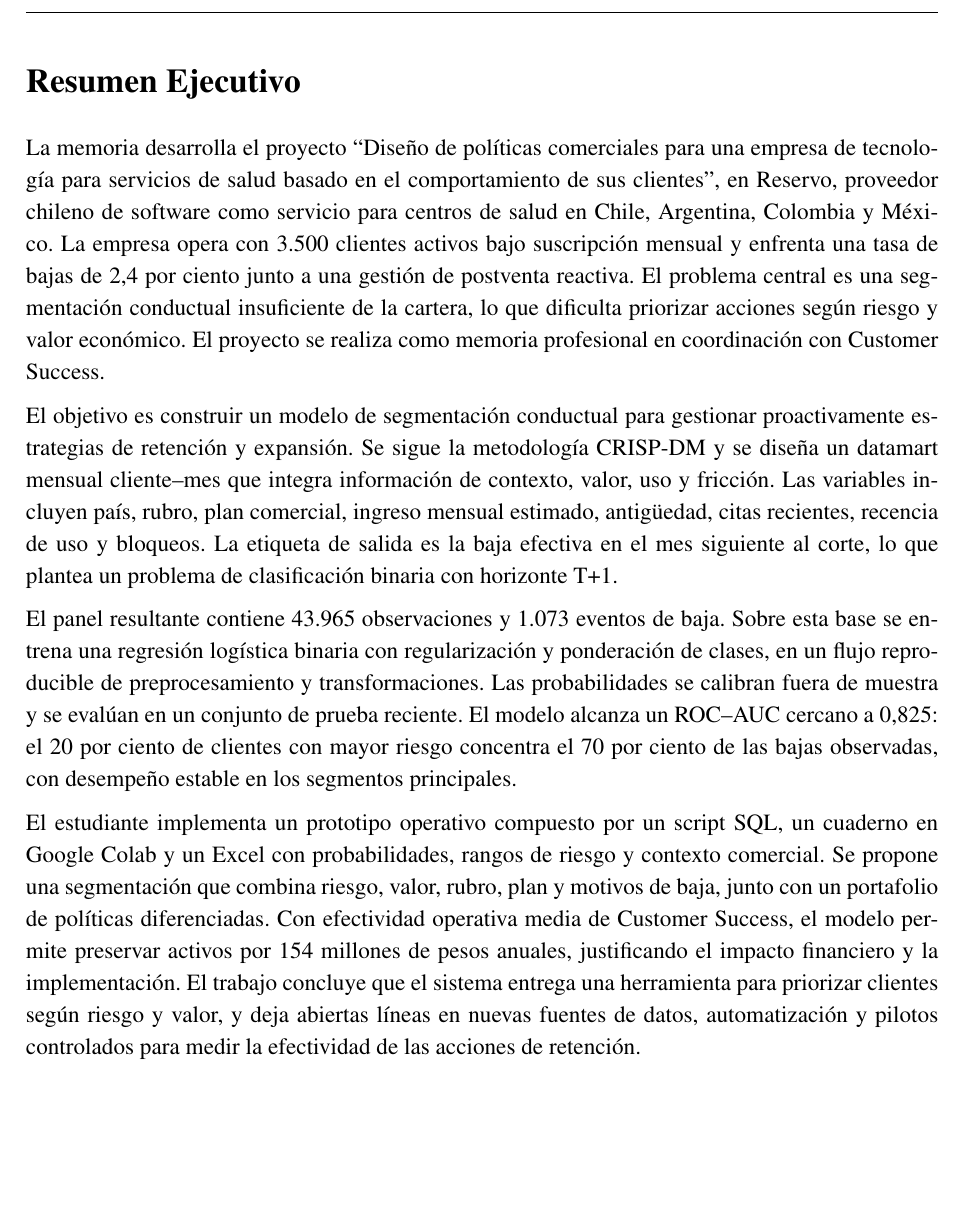
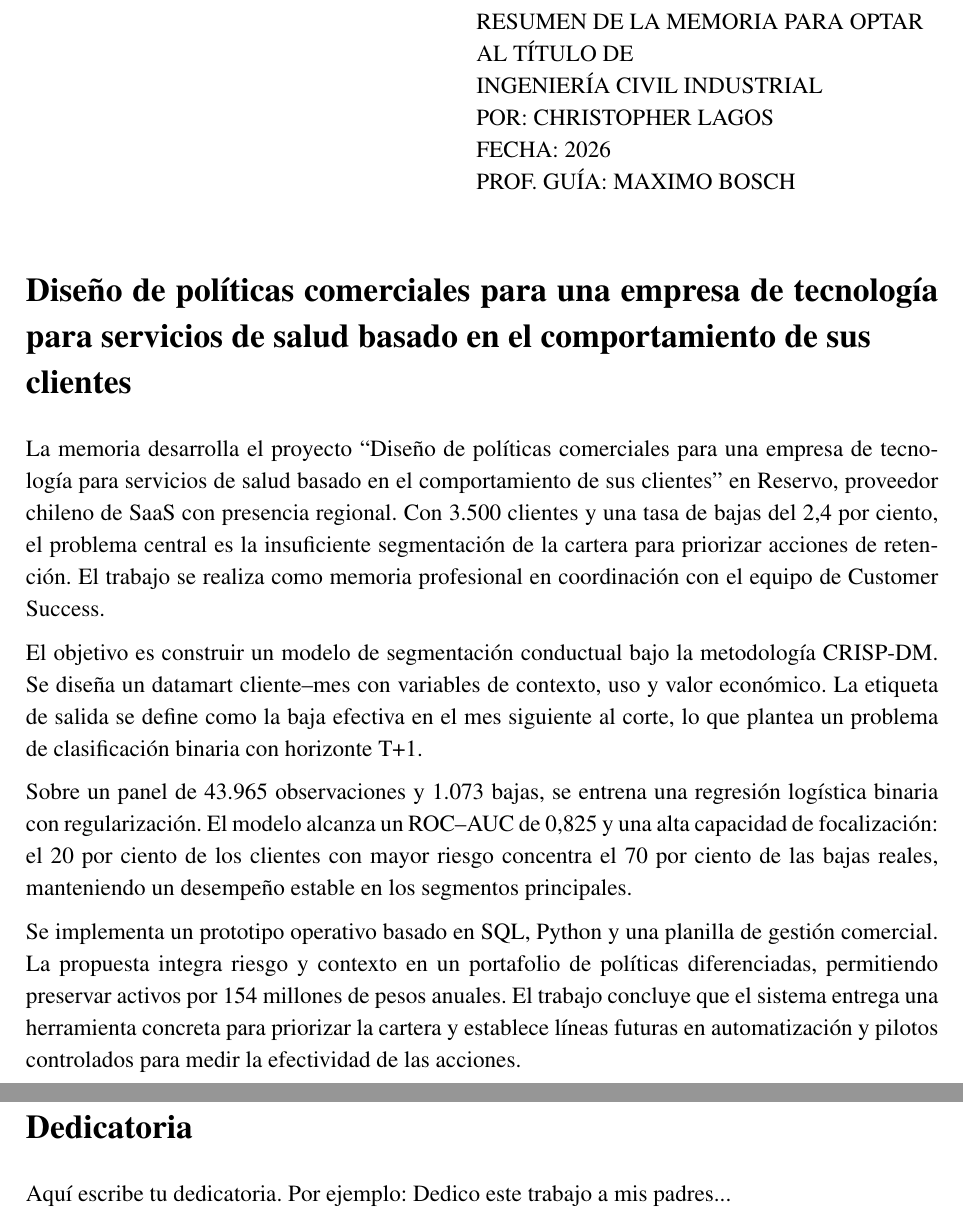
Before and after one commit to chlagos99/Informe-Avances, a LaTeX thesis (main.tex, which reads template_config.tex): part of page 2 of 75 before the commit and two parts of pages 2 and 3 of 77 after it, the two joined at a grey line, cut at the place of the change, the shorter picture padded with empty space. Compiled offline with pdfLaTeX; a missing font is replaced by an installed copy or a similar font; a LaTeX package or settings file that is missing is left out.

Commit message:
Descripción de los cambios

```diff
--- a/main.tex
+++ b/main.tex
@@ -11,14 +11,14 @@
 
 % CREACIÓN DEL DOCUMENTO
 \documentclass[
-	spanish, % Idioma: spanish, english, etc.
-	letterpaper, oneside
+    spanish, % Idioma: spanish, english, etc.
+    letterpaper, oneside
 ]{article}
 
 % INFORMACIÓN DEL DOCUMENTO
 \def\documenttitle {DISEÑO DE POLÍTICAS COMERCIALES PARA UNA EMPRESA DE TECNOLOGÍA PARA SERVICIOS DE SALUD BASADO EN EL COMPORTAMIENTO DE SUS CLIENTES}
-\def\documentsubtitle {MEMORIA PARA OPTAR AL TÍTULO DE INGENIERO CIVIL INDUSTRIAL}
-\def\documentsubject {MEMORIA PARA OPTAR AL \\ TÍTULO DE INGENIERO CIVIL INDUSTRIAL}
+\def\documentsubtitle {MEMORIA PARA OPTAR AL TÍTULO DE INGENIERÍA CIVIL INDUSTRIAL}
+\def\documentsubject {MEMORIA PARA OPTAR AL \\ TÍTULO DE INGENIERÍA CIVIL INDUSTRIAL}
 
 \def\documentauthor {Christopher Lagos}
 \def\coursename {}
@@ -43,7 +43,29 @@
     SANTIAGO DE CHILE \\
     2026
 }
+
 % IMPORTACIÓN DEL TEMPLATE
 \input{template}
 
-% INICIO DE PÁGINAS
+% -----------------------------------------------------------------------------
+% DEFINICIÓN DE ENTORNOS PERSONALIZADOS (MODIFICADOS PARA FORZAR SIN LÍNEA)
+% -----------------------------------------------------------------------------
+
+% 1. RESUMEN (ABSTRACT)
+\renewenvironment{abstractd}{%
+    % Forzamos el estilo plano globalmente al entrar al entorno
+    \pagestyle{plain}
+
+    % Bloque de datos a la derecha
+    \vspace*{-1cm}
+    \noindent\hfill
+    \begin{minipage}{0.5\textwidth}
+        \normalsize
+        RESUMEN DE LA MEMORIA PARA OPTAR\\
+        AL TÍTULO DE\\
+        INGENIERÍA CIVIL INDUSTRIAL\\
+        POR: CHRISTOPHER LAGOS\\
+        FECHA: 2026\\
+        PROF. GUÍA: MAXIMO BOSCH
+    \end{minipage}
+    \vspace{0.5cm}
@@ -57,13 +112,24 @@
+\pagestyle{plain} % Apaga la línea negra inmediatamente
+
 
 % RESUMEN O ABSTRACT
 \begin{abstractd}
-La memoria desarrolla el proyecto ``Diseño de políticas comerciales para una empresa de tecnología para servicios de salud basado en el comportamiento de sus clientes'', en Reservo, proveedor chileno de software como servicio para centros de salud en Chile, Argentina, Colombia y México. La empresa opera con 3.500 clientes activos bajo suscripción mensual y enfrenta una tasa de bajas de 2,4 por ciento junto a una gestión de postventa reactiva. El problema central es una segmentación conductual insuficiente de la cartera, lo que dificulta priorizar acciones según riesgo y valor económico. El proyecto se realiza como memoria profesional en coordinación con Customer Success.
+La memoria desarrolla el proyecto ``Diseño de políticas comerciales para una empresa de tecnología para servicios de salud basado en el comportamiento de sus clientes'' en Reservo, proveedor chileno de SaaS con presencia regional. Con 3.500 clientes y una tasa de bajas del 2,4 por ciento, el problema central es la insuficiente segmentación de la cartera para priorizar acciones de retención. El trabajo se realiza como memoria profesional en coordinación con el equipo de Customer Success.
 
-El objetivo es construir un modelo de segmentación conductual para gestionar proactivamente estrategias de retención y expansión. Se sigue la metodología CRISP-DM y se diseña un datamart mensual cliente–mes que integra información de contexto, valor, uso y fricción. Las variables incluyen país, rubro, plan comercial, ingreso mensual estimado, antigüedad, citas recientes, recencia de uso y bloqueos. La etiqueta de salida es la baja efectiva en el mes siguiente al corte, lo que plantea un problema de clasificación binaria con horizonte T+1.
+El objetivo es construir un modelo de segmentación conductual bajo la metodología CRISP-DM. Se diseña un datamart cliente–mes con variables de contexto, uso y valor económico. La etiqueta de salida se define como la baja efectiva en el mes siguiente al corte, lo que plantea un problema de clasificación binaria con horizonte T+1.
 
-El panel resultante contiene 43.965 observaciones y 1.073 eventos de baja. Sobre esta base se entrena una regresión logística binaria con regularización y ponderación de clases, en un flujo reproducible de preprocesamiento y transformaciones. Las probabilidades se calibran fuera de muestra y se evalúan en un conjunto de prueba reciente. El modelo alcanza un ROC–AUC cercano a 0,825: el 20 por ciento de clientes con mayor riesgo concentra el 70 por ciento de las bajas observadas, con desempeño estable en los segmentos principales.
+Sobre un panel de 43.965 observaciones y 1.073 bajas, se entrena una regresión logística binaria con regularización. El modelo alcanza un ROC–AUC de 0,825 y una alta capacidad de focalización: el 20 por ciento de los clientes con mayor riesgo concentra el 70 por ciento de las bajas reales, manteniendo un desempeño estable en los segmentos principales.
 
-El estudiante implementa un prototipo operativo compuesto por un script SQL, un cuaderno en Google Colab y un Excel con probabilidades, rangos de riesgo y contexto comercial. Se propone una segmentación que combina riesgo, valor, rubro, plan y motivos de baja, junto con un portafolio de políticas diferenciadas. Con efectividad operativa media de Customer Success, el modelo permite preservar activos por 154 millones de pesos anuales, justificando el impacto financiero y la implementación. El trabajo concluye que el sistema entrega una herramienta para priorizar clientes según riesgo y valor, y deja abiertas líneas en nuevas fuentes de datos, automatización y pilotos controlados para medir la efectividad de las acciones de retención.
+Se implementa un prototipo operativo basado en SQL, Python y una planilla de gestión comercial. La propuesta integra riesgo y contexto en un portafolio de políticas diferenciadas, permitiendo preservar activos por 154 millones de pesos anuales. El trabajo concluye que el sistema entrega una herramienta concreta para priorizar la cartera y establece líneas futuras en automatización y pilotos controlados para medir la efectividad de las acciones.
 \end{abstractd}
 
 
+% DEDICATORIA
+\newpage
+\begin{dedicatoria}
+Aquí escribe tu dedicatoria. Por ejemplo: Dedico este trabajo a mis padres...
+\end{dedicatoria}
+
+
+% AGRADECIMIENTOS
+\newpage
--- a/template_config.tex
+++ b/template_config.tex
@@ -28,7 +28,7 @@
 
 % ESTILO PORTADA Y HEADER-FOOTER
 \def\disablehfrightmark {false}    % Desactiva el rightmark del header-footer
-\def\hfstyle {style4}              % Estilo header-footer (16 estilos)
+\def\hfstyle {style7}              % Estilo header-footer (16 estilos)
 \def\hfwidthcourse {0.35}          % Tamaño máximo del curso en header-footer
 \def\hfwidthtitle {0.6}            % Tamaño máximo del título en header-footer
 \def\hfwidthwrap {false}           % Activa el tamaño máximo en header-footer
@@ -249,10 +249,10 @@
 \def\captioncolor {black}          % Color nombre objeto (código,figura,tabla)
 \def\captiontextcolor {black}      % Color de la leyenda
 \def\enumerateitemcolor {black}    % Color de los enumerate por defecto
-\def\highlightcolor {yellow}       % Color del subrayado con \hl
+\def\highlightcolor {black}       % Color del subrayado con \hl
 \def\indextitlecolor {black}       % Color de los títulos del índice
 \def\itemizeitemcolor {black}      % Color de los ítems por defecto
-\def\linenumbercolor {gray}        % Color del n° de línea (\showlinenumbers)
+\def\linenumbercolor {black}        % Color del n° de línea (\showlinenumbers)
 \def\linkcolor {black}             % Color de los links del documento
 \def\linkcolorindex {black}        % Color de los links en el índice
 \def\maintextcolor {black}         % Color principal del texto
@@ -299,7 +299,7 @@
 \def\usepdfmetadata {true}         % Añade metadatos al pdf compilado
 
 % NOMBRE DE OBJETOS
-\def\nameabstract {Resumen Ejecutivo}           % Nombre del resumen-abstract
+\def\nameabstract {Diseño de políticas comerciales para una empresa de tecnología para servicios de salud basado en el comportamiento de sus\\ clientes}           % Nombre del resumen-abstract
 \def\nameappendixsection {Anexos}     % Nombre de los anexos
 \def\namechapter {Capítulo}           % Nombre de los capítulos
 \def\nameltappendixsection {Anexo}    % Etiqueta sección en anexo/apéndices
```
Also changed, not shown: main.tex (52 more changed lines), 4 other files.
